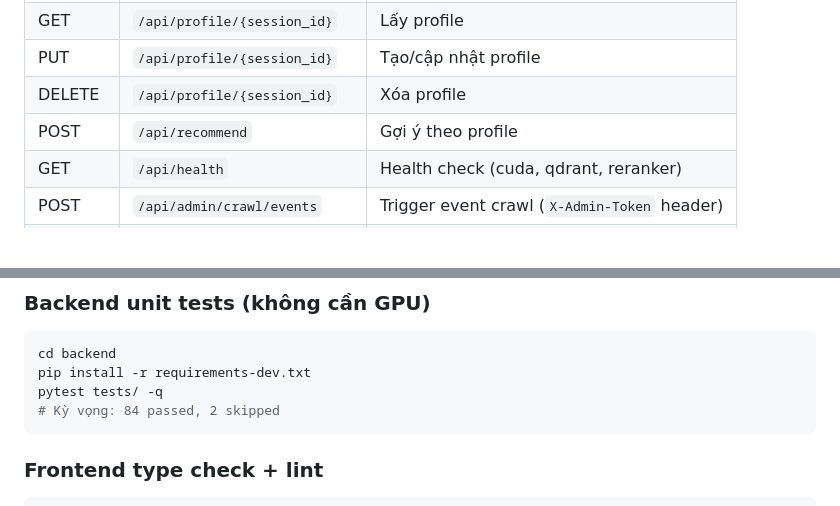
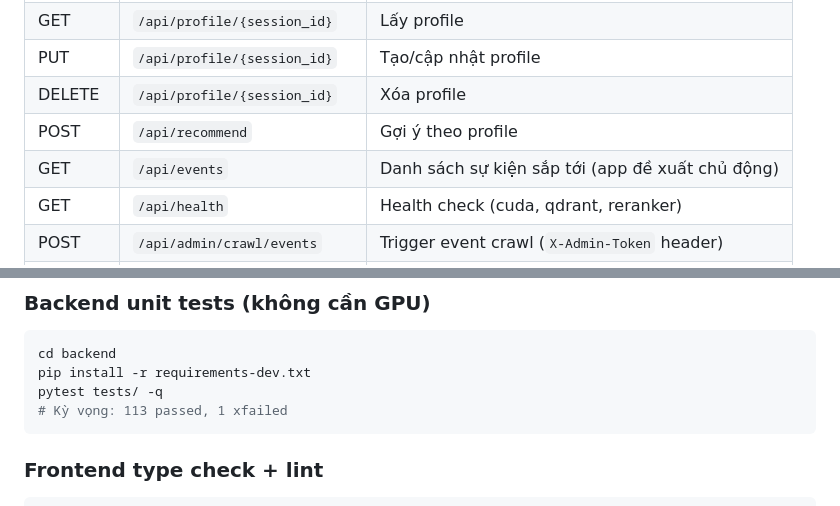
Before and after one commit to minucedev/danang-rag-chatbot, a Markdown page: README.md, 2 parts joined by grey strips. GitHub-like rendering; blank space fills up the shorter version.

````diff
--- a/README.md
+++ b/README.md
@@ -269,6 +288,7 @@ Mở `http://localhost:3000`.
 | PUT | `/api/profile/{session_id}` | Tạo/cập nhật profile |
 | DELETE | `/api/profile/{session_id}` | Xóa profile |
 | POST | `/api/recommend` | Gợi ý theo profile |
+| GET | `/api/events` | Danh sách sự kiện sắp tới (app đề xuất chủ động) |
 | GET | `/api/health` | Health check (cuda, qdrant, reranker) |
 | POST | `/api/admin/crawl/events` | Trigger event crawl (`X-Admin-Token` header) |
 | POST | `/api/admin/crawl/places` | Trigger place crawl (`X-Admin-Token` header) |
@@ -320,7 +340,7 @@ PPBL_chat/
 cd backend
 pip install -r requirements-dev.txt
 pytest tests/ -q
-# Kỳ vọng: 84 passed, 2 skipped
+# Kỳ vọng: 113 passed, 1 xfailed
 ```
 
 ### Frontend type check + lint
````
Also changed, not shown: other parts of README.md (+26 -7 lines).
